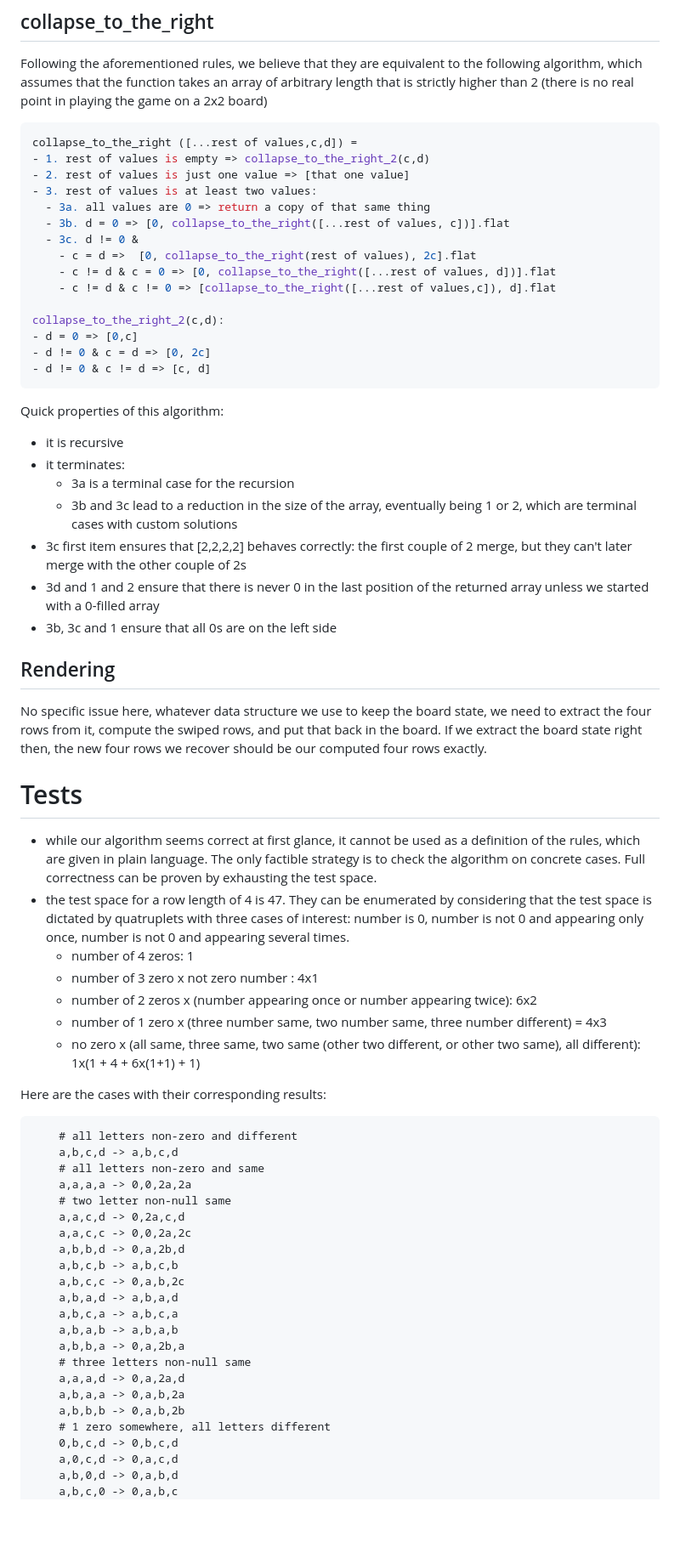
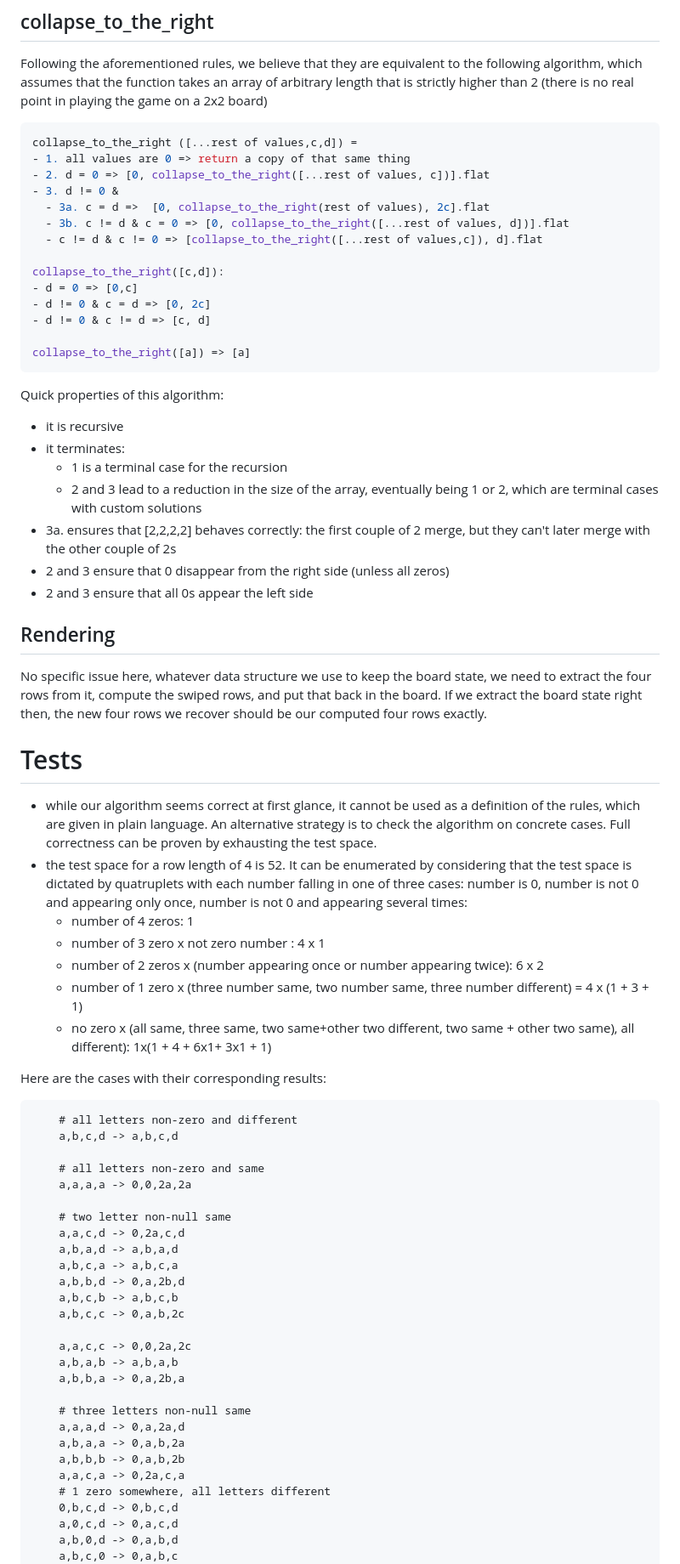
Before and after one commit to brucou/2048s, a Markdown page: README.md, the part around the change printed below. Shown: that part at 85% size. Drawn GitHub-style; blank space fills up the shorter version.

Commit message:
accurate counting now

````diff
--- a/README.md
+++ b/README.md
@@ -72,63 +72,67 @@ Following the aforementioned rules, we believe that they are equivalent to the f
 
 ```h
 collapse_to_the_right ([...rest of values,c,d]) =
-- 1. rest of values is empty => collapse_to_the_right_2(c,d)
-- 2. rest of values is just one value => [that one value]
-- 3. rest of values is at least two values:
-  - 3a. all values are 0 => return a copy of that same thing
-  - 3b. d = 0 => [0, collapse_to_the_right([...rest of values, c])].flat
-  - 3c. d != 0 &
-    - c = d =>  [0, collapse_to_the_right(rest of values), 2c].flat
-    - c != d & c = 0 => [0, collapse_to_the_right([...rest of values, d])].flat
-    - c != d & c != 0 => [collapse_to_the_right([...rest of values,c]), d].flat
+- 1. all values are 0 => return a copy of that same thing
+- 2. d = 0 => [0, collapse_to_the_right([...rest of values, c])].flat
+- 3. d != 0 &
+  - 3a. c = d =>  [0, collapse_to_the_right(rest of values), 2c].flat
+  - 3b. c != d & c = 0 => [0, collapse_to_the_right([...rest of values, d])].flat
+  - c != d & c != 0 => [collapse_to_the_right([...rest of values,c]), d].flat
 
-collapse_to_the_right_2(c,d):
+collapse_to_the_right([c,d]):
 - d = 0 => [0,c]
 - d != 0 & c = d => [0, 2c]
 - d != 0 & c != d => [c, d]
+
+collapse_to_the_right([a]) => [a]
 ```
 
 Quick properties of this algorithm:
 - it is recursive
 - it terminates:
-  - 3a is a terminal case for the recursion
-  - 3b and 3c lead to a reduction in the size of the array, eventually being 1 or 2, which are terminal cases with custom solutions
-- 3c first item ensures that [2,2,2,2] behaves correctly: the first couple of 2 merge, but they can't later merge with the other couple of 2s
-- 3d and 1 and 2 ensure that there is never 0 in the last position of the returned array unless we started with a 0-filled array
-- 3b, 3c and 1 ensure that all 0s are on the left side
+  - 1 is a terminal case for the recursion
+  - 2 and 3 lead to a reduction in the size of the array, eventually being 1 or 2, which are terminal cases with custom solutions
+- 3a. ensures that [2,2,2,2] behaves correctly: the first couple of 2 merge, but they can't later merge with the other couple of 2s
+- 2 and 3 ensure that 0 disappear from the right side (unless all zeros)
+- 2 and 3 ensure that all 0s appear the left side
 
 ## Rendering
 No specific issue here, whatever data structure we use to keep the board state, we need to extract the four rows from it, compute the swiped rows, and put that back in the board. If we extract the board state right then, the new four rows we recover should be our computed four rows exactly.
 
 # Tests
-- while our algorithm seems correct at first glance, it cannot be used as a definition of the rules, which are given in plain language. The only factible strategy is to check the algorithm on concrete cases. Full correctness can be proven by exhausting the test space.
-- the test space for a row length of 4 is 47. They can be enumerated by considering that the test space is dictated by quatruplets with three cases of interest: number is 0, number is not 0 and appearing only once, number is not 0 and appearing several times.
+- while our algorithm seems correct at first glance, it cannot be used as a definition of the rules, which are given in plain language. An alternative strategy is to check the algorithm on concrete cases. Full correctness can be proven by exhausting the test space.
+- the test space for a row length of 4 is 52. It can be enumerated by considering that the test space is dictated by quatruplets with each number falling in one of three cases: number is 0, number is not 0 and appearing only once, number is not 0 and appearing several times:
   - number of 4 zeros: 1
-  - number of 3 zero x not zero number : 4x1
-  - number of 2 zeros x (number appearing once or number appearing twice): 6x2
-  - number of 1 zero x (three number same, two number same, three number different) = 4x3
-  - no zero x (all same, three same, two same (other two different, or other two same), all different): 1x(1 + 4 + 6x(1+1) + 1)
+  - number of 3 zero x not zero number : 4 x 1
+  - number of 2 zeros x (number appearing once or number appearing twice): 6 x 2
+  - number of 1 zero x (three number same, two number same, three number different) = 4 x (1 + 3 + 1)
+  - no zero x (all same, three same, two same+other two different, two same + other two same), all different): 1x(1 + 4 + 6x1+ 3x1 + 1)
 
 Here are the cases with their corresponding results:
 ```
     # all letters non-zero and different
     a,b,c,d -> a,b,c,d
+
     # all letters non-zero and same
     a,a,a,a -> 0,0,2a,2a
+
     # two letter non-null same
     a,a,c,d -> 0,2a,c,d
-    a,a,c,c -> 0,0,2a,2c
+    a,b,a,d -> a,b,a,d
+    a,b,c,a -> a,b,c,a
     a,b,b,d -> 0,a,2b,d
     a,b,c,b -> a,b,c,b
     a,b,c,c -> 0,a,b,2c
-    a,b,a,d -> a,b,a,d
-    a,b,c,a -> a,b,c,a
+
+    a,a,c,c -> 0,0,2a,2c
     a,b,a,b -> a,b,a,b
     a,b,b,a -> 0,a,2b,a
+
     # three letters non-null same
     a,a,a,d -> 0,a,2a,d
     a,b,a,a -> 0,a,b,2a
     a,b,b,b -> 0,a,b,2b
+    a,a,c,a -> 0,2a,c,a
     # 1 zero somewhere, all letters different
     0,b,c,d -> 0,b,c,d
     a,0,c,d -> 0,a,c,d
````
Also changed, not shown: other parts of README.md (+2 -2 lines).
